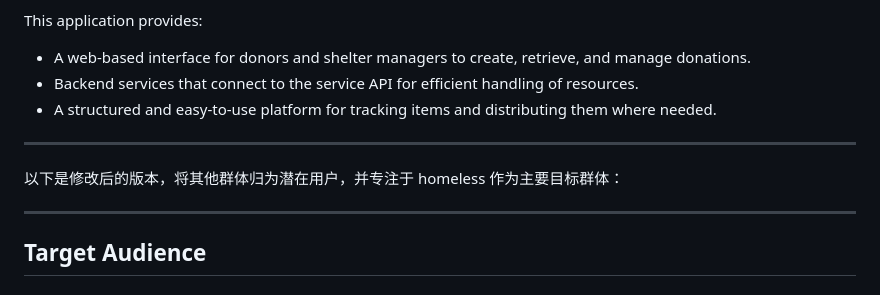
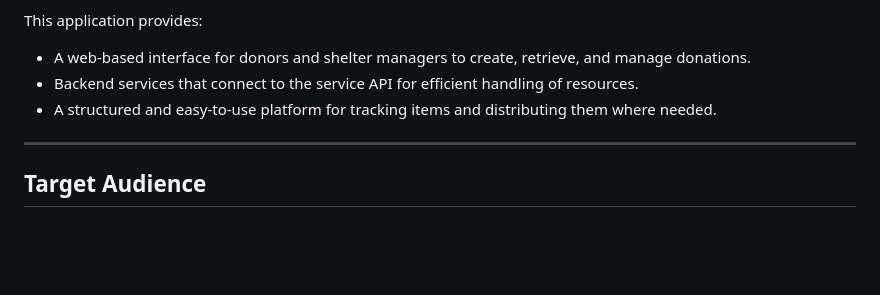
Before and after one commit to charlhhhh/4156FinalProject_ctrlZHeroes-app, a Markdown page: README.md, the part around the change. Drawn GitHub-style; blank space fills up the shorter version.

```diff
--- a/README.md
+++ b/README.md
@@ -15,10 +15,6 @@ This application provides:
 - A web-based interface for donors and shelter managers to create, retrieve, and manage donations.
 - Backend services that connect to the service API for efficient handling of resources.
 - A structured and easy-to-use platform for tracking items and distributing them where needed.
-
----
-
-以下是修改后的版本，将其他群体归为潜在用户，并专注于 homeless 作为主要目标群体：
 
 ---
 
```
